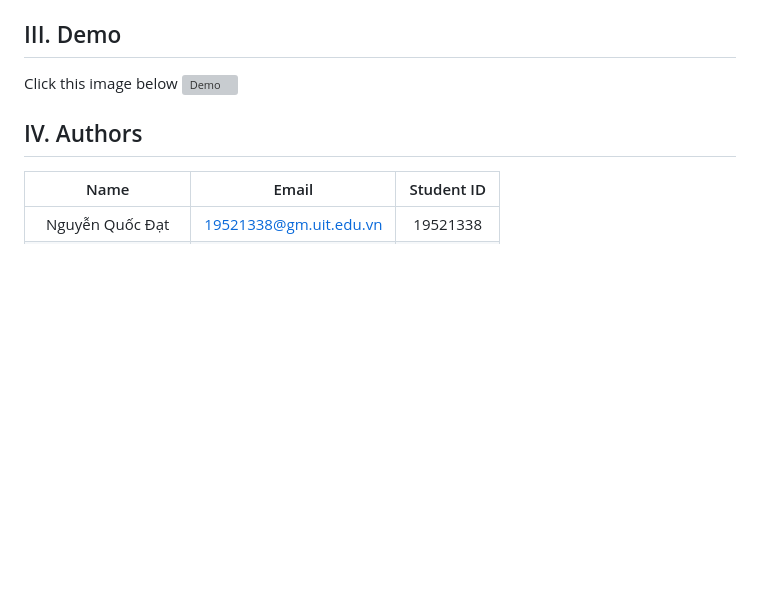
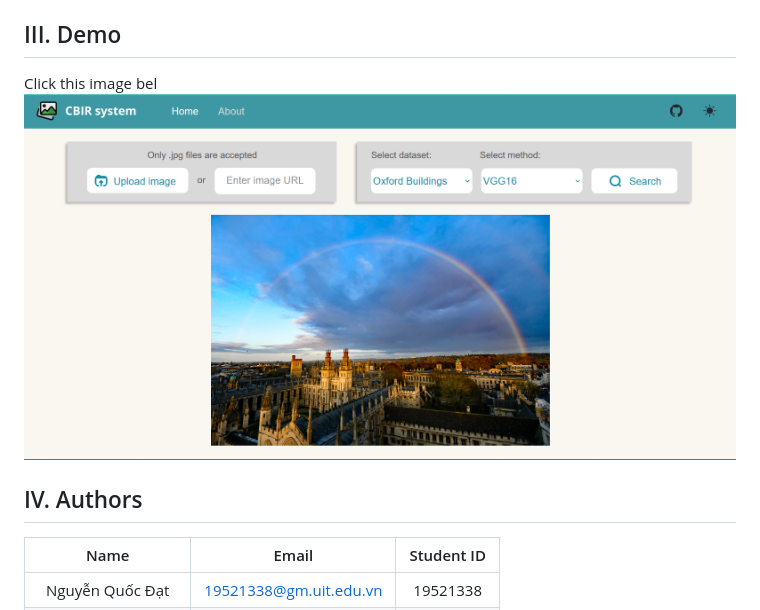
Before and after one commit to ShenggKai/CBIR_System, a Markdown page: README.md, the part around the change. Rendered like a GitHub page; blank space fills up the shorter version; grey boxes are pictures that could not be loaded.

Commit message:
update image link

```diff
--- a/README.md
+++ b/README.md
@@ -92,8 +92,8 @@ The system will automatically load the necessary data. When finished,
 Ctrl + left click the URL: `http://127.0.0.1:5000`.
 
 ## III. Demo
-Click this image below
-[![Demo](static\image\demo.png)](https://youtu.be/gct-OMgGbPE)
+Click this image bel
+[![Demo](https://github.com/ShenggKai/CBIR_System/blob/master/static/image/demo.png?raw=true)](https://youtu.be/gct-OMgGbPE)
 
 ## IV. Authors
 |Name|Email|Student ID|
```
